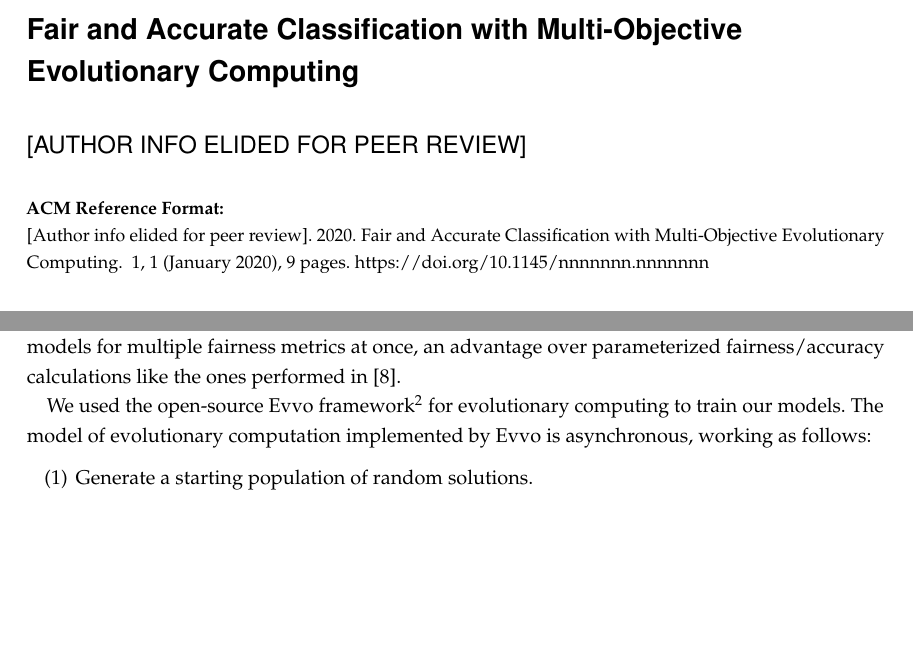
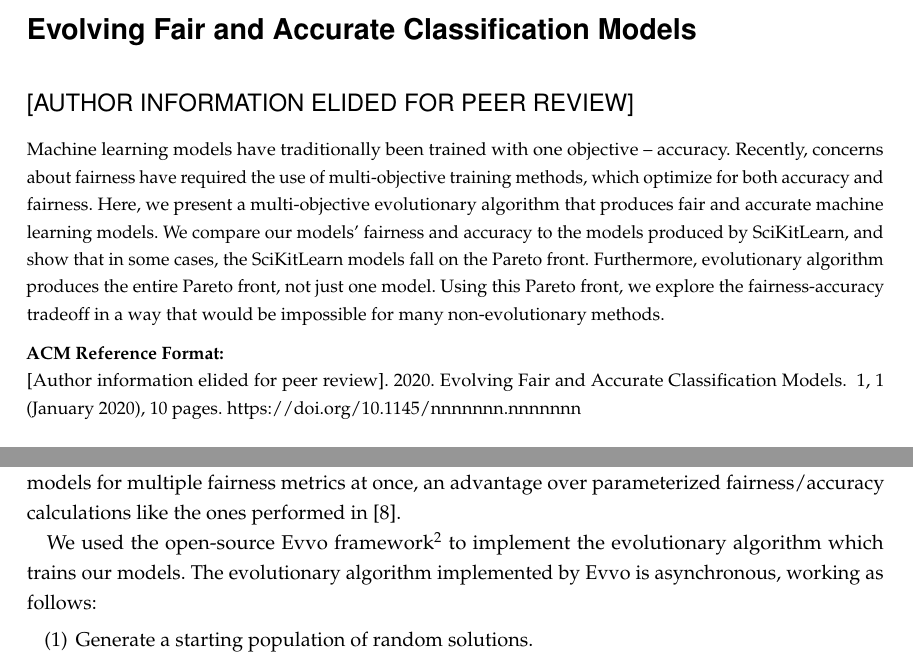
Before and after one commit to julian-zucker/evolving-fair-models, a LaTeX paper (paper/evolving-fair-models.tex): two parts of pages 1 and 3 of 9 before the commit and two parts of pages 1 and 3 of 10 after it, joined at a grey line, cut so that both start at the same text, the shorter picture padded with empty space. Compiled offline with pdfLaTeX.

Commit message:
some revisions

```diff
--- a/paper/evolving-fair-models.tex
+++ b/paper/evolving-fair-models.tex
@@ -23,16 +23,16 @@
 }
 
 \newcommand{\figures}[4]{
-	\begin{figure}[t]{
+	\begin{figure}{
 		\centering{
-			\includegraphics[width=0.7\textwidth]{#1}
+			\includegraphics[width=0.74\textwidth]{#1}
 		}
 		\caption{#2}
 		}
 	\end{figure}
-	\begin{figure}[t] {
+	\begin{figure} {
 		\centering{
-			\includegraphics[width=0.7\textwidth]{#3}
+			\includegraphics[width=0.74\textwidth]{#3}
 		}
 		\caption{#4}
 	}
@@ -40,18 +40,18 @@
 }
 
 
-\title{Fair and Accurate Classification with Multi-Objective Evolutionary Computing}
+\title{Evolving Fair and Accurate Classification Models}
 
-\author{[Author info elided for peer review]}
+\author{[Author information elided for peer review]}
 
 \begin{document}
-\maketitle
 
 \begin{abstract}
-Machine learning models must be trained for both fairness and accuracy. We use multi-objective evolutionary computing to accomplish that goal, and as a tool to understand the tradeoffs between fairness and accuracy or different metrics of fairness. We explore four different fairness metrics, and show only a small cost to accuracy when greatly increasing fairness. Multi-objective evolutionary computing produces a Pareto front, which is used to identify how much accuracy must be sacrificed to achieve a specific level of fairness on a given fairness metric.
+Machine learning models have traditionally been trained with one objective -- accuracy. Recently, concerns about fairness have required the use of multi-objective training methods, which optimize for both accuracy and fairness. Here, we present a multi-objective evolutionary algorithm that produces fair and accurate machine learning models. We compare our models' fairness and accuracy to the models produced by SciKitLearn, and show that in some cases, the SciKitLearn models fall on the Pareto front. Furthermore,  evolutionary algorithm produces the entire Pareto front, not just one model. Using this Pareto front, we explore the fairness-accuracy tradeoff in a way that would be impossible for many non-evolutionary methods.
 \end{abstract}
 
 
+\maketitle
 \section{Introduction}
 Machine learning models play a role in decisions that alter the life prospects of their subjects. At the same time, these models are often biased \citep{Angwin:2016}, and because making decisions based on biased methods is unethical and illegal \citep{Barocas:2016}, it is important that machine learning practitioners take action to reduce bias in their models \citep{Binns:2017}. Bias in algorithmic decision-making has many sources: a model can end up with bias if it is trained on historical data from humans who made biased decisions \citep{Calders:2013}, a misrepresentative subset of data that paints a biased picture \citep{Suresh:2019}, or data with more datapoints for certain subgroups of the population \citep{Torralba:2011}.
 
@@ -72,9 +72,9 @@ A fairness metric is a function of a model and a dataset that produces a real-va
 \end{enumerate}
 
 \section{Evolving Fair Models}
-Training a machine learning model that is both accurate and fair is a multi-objective optimization problem. Because there are multiple objectives, some of which are not differentiable, standard methods of fitting models such as gradient descent and convex optimization---even the multi-objective version of gradient descent proposed by \citep{Desideri:2012}---which rely on a differentiable loss function will not work \citep{Zerbinati:2011}. Furthermore, we are not trying to find the optimal point in Euclidean space by some function, we are trying to find an optimal model. We must find the optimal model in model-space, not the optimal point in Euclidean space. Evolutionary optimization approaches have proven effective under these constraints, as in \citep{Zhao:2007} where decision trees were evolved with false negative and false positive rate as objectives. Evolutionary computing can also support optimizing models for multiple fairness metrics at once, an advantage over parameterized fairness/accuracy calculations like the ones performed in \citep{Friedler:2019}.
+Training a machine learning model that is both accurate and fair is a multi-objective optimization problem. Because there are multiple objectives, some of which are not differentiable, standard methods of fitting models such as gradient descent and convex optimization---even the multi-objective version of gradient descent proposed by \citep{Desideri:2012}---which rely on a differentiable loss function will not work \citep{Zerbinati:2011}. Furthermore, we are not trying to find the optimal point in Euclidean space by some function, we are trying to find an optimal model. We must find the optimal model in model-space, not the optimal point in Euclidean space. Evolutionary optimization approaches have proven effective under these constraints, as in \citep{Zhao:2007} where decision trees were evolved with false negative and false positive rate as objectives. Evolutionary algorithms can also support optimizing models for multiple fairness metrics at once, an advantage over parameterized fairness/accuracy calculations like the ones performed in \citep{Friedler:2019}.
 
-We used the open-source Evvo framework\footnote{\href{https://github.com/evvo-labs/evvo}{https://github.com/evvo-labs/evvo}} for evolutionary computing to train our models. The model of evolutionary computation implemented by Evvo is asynchronous, working as follows:
+We used the open-source Evvo framework\footnote{\href{https://github.com/evvo-labs/evvo}{https://github.com/evvo-labs/evvo}} to implement the evolutionary algorithm which trains our models. The evolutionary algorithm implemented by Evvo is asynchronous, working as follows:
 \begin{enumerate}
 	\item Generate a starting population of random solutions.
 	\item Starts threads which asynchronously copy and modify solutions in the population. The modified solutions are added to the population.
```
Also changed, not shown: paper/evolving-fair-models.bib (line endings or trailing spaces), paper/evolving-fair-models.pdf, paper/evolving-fair-models.tex (5 more changed lines).
